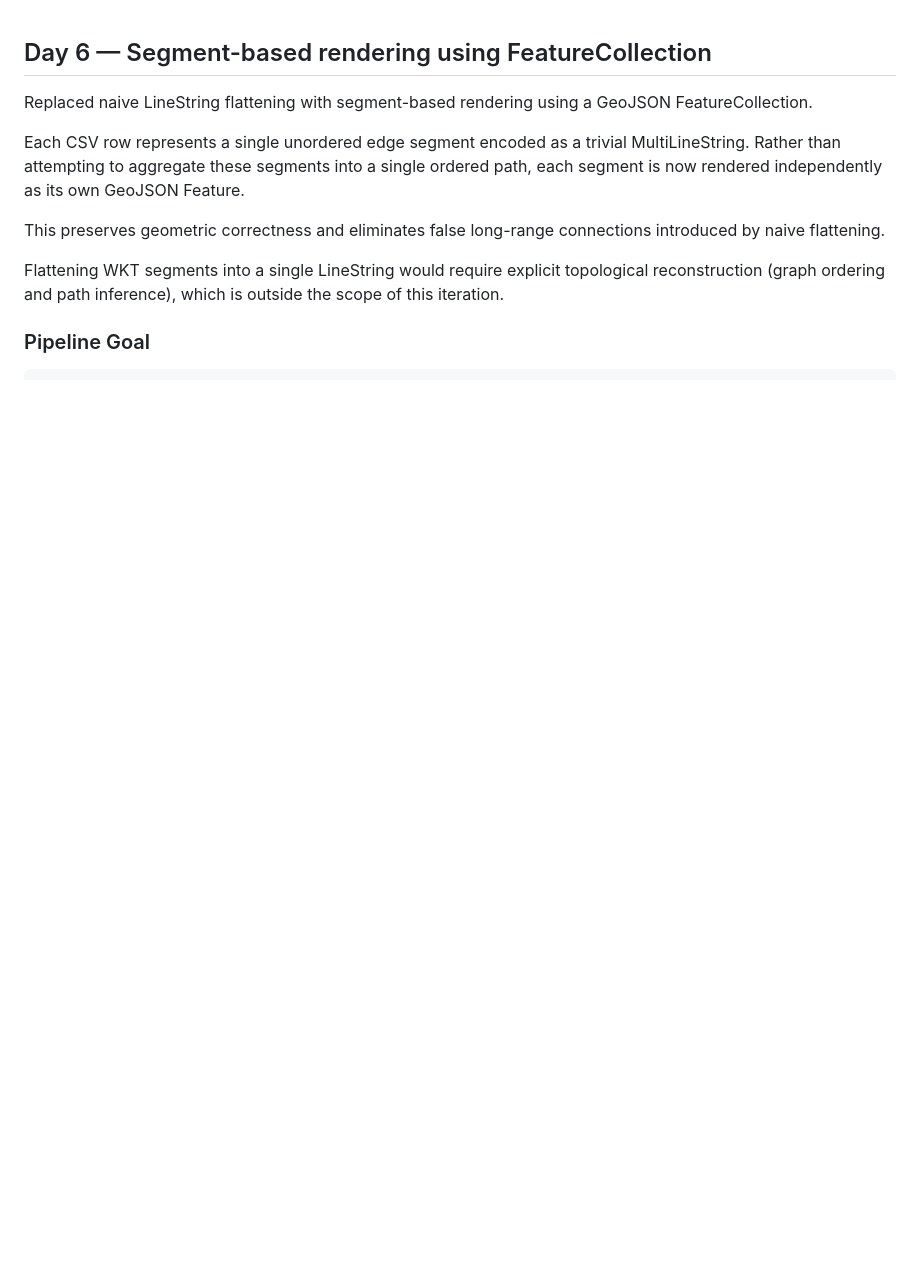
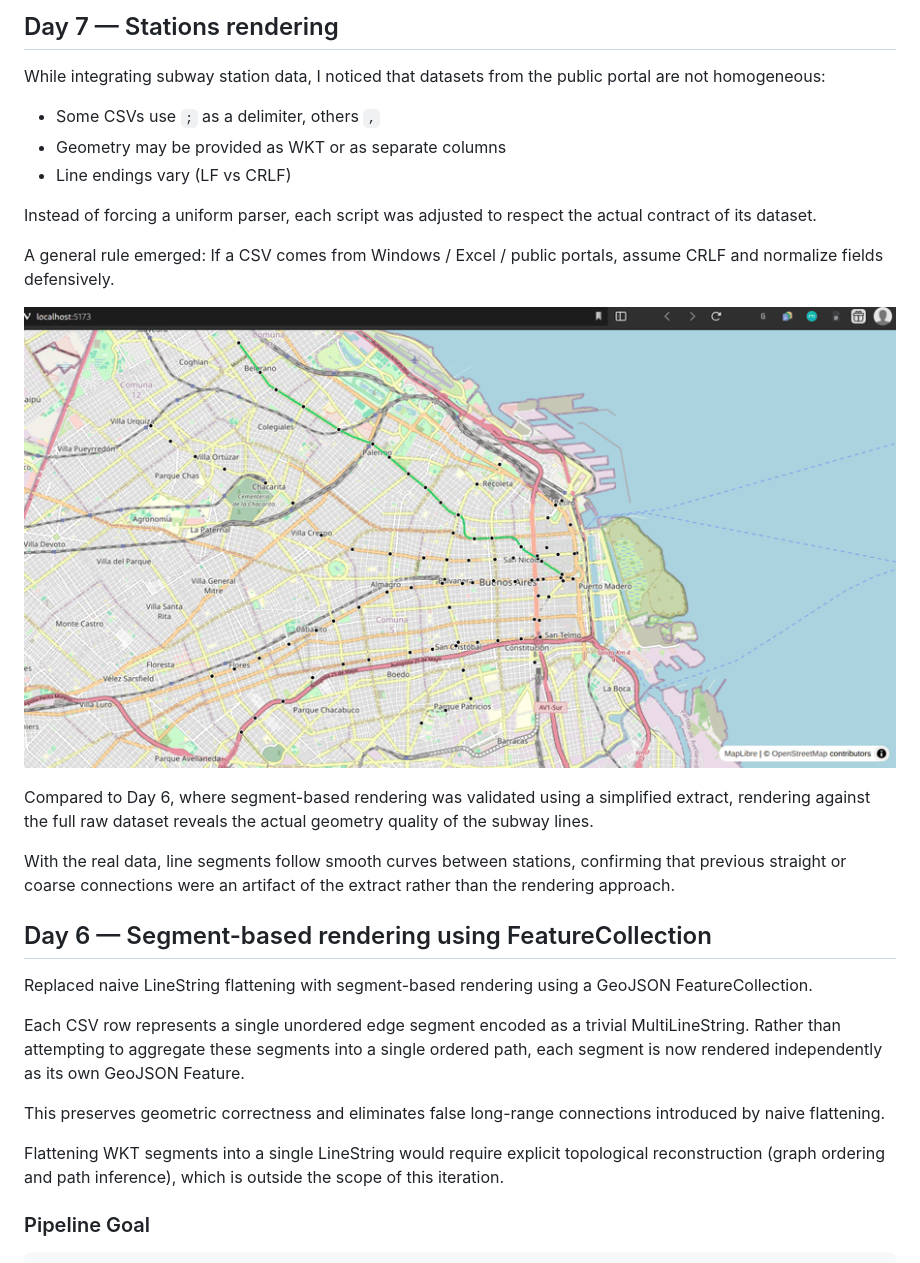
Before and after one commit to Yarthax23/urbanly-subte-map, a Markdown page: docs/project_log.md, the part around the change. Drawn GitHub-style; pictures changed too: docs/images/day7-line-d-segments-and-stations.png (added); blank space fills up the shorter version.

Commit message:
docs(project-log): log Day 7 and add stations + line D screenshot
Documents the stations rendering milestone and data normalization decisions.

Includes a screenshot showing Line D segments and station points rendered together.

Rendering against the full dataset confirms that segment-based rendering preserves curved geometry; coarse straight connections observed earlier were artifacts of the simplified extract.

```diff
--- a/docs/project_log.md
+++ b/docs/project_log.md
@@ -1,3 +1,29 @@
+## Day 7 — Stations rendering
+
+While integrating subway station data, I noticed that datasets from the
+public portal are not homogeneous:
+
+* Some CSVs use `;` as a delimiter, others `,`
+* Geometry may be provided as WKT or as separate columns
+* Line endings vary (LF vs CRLF)
+
+Instead of forcing a uniform parser, each script was adjusted to respect
+the actual contract of its dataset.
+
+A general rule emerged:
+If a CSV comes from Windows / Excel / public portals, assume CRLF and
+normalize fields defensively.
+
+![Stations + Line D Rendering](./images/day7-line-d-segments-and-stations.png)
+
+Compared to Day 6, where segment-based rendering was validated using
+a simplified extract, rendering against the full raw dataset reveals
+the actual geometry quality of the subway lines.
+
+With the real data, line segments follow smooth curves between stations,
+confirming that previous straight or coarse connections were an artifact
+of the extract rather than the rendering approach.
+
 ## Day 6 — Segment-based rendering using FeatureCollection
 
 Replaced naive LineString flattening with segment-based rendering using a GeoJSON FeatureCollection.
```
